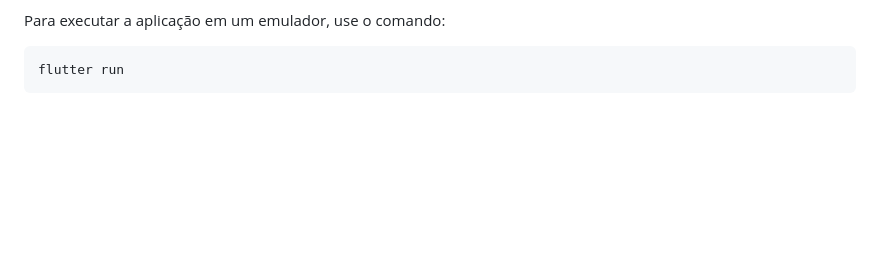
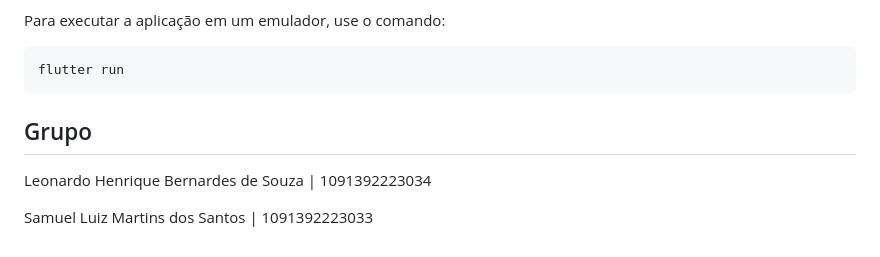
Before and after one commit to Leonardo-henriqu2/PI---5-v2, a Markdown page: README.md, the part around the change. Drawn GitHub-style; blank space fills up the shorter version.

````diff
--- a/README.md
+++ b/README.md
@@ -162,3 +162,10 @@ Para executar a aplicação em um emulador, use o comando:
 ```bash
 flutter run
 ```
+<b/>
+
+## Grupo
+
+Leonardo Henrique Bernardes de Souza | 1091392223034
+
+Samuel Luiz Martins dos Santos       | 1091392223033
````
